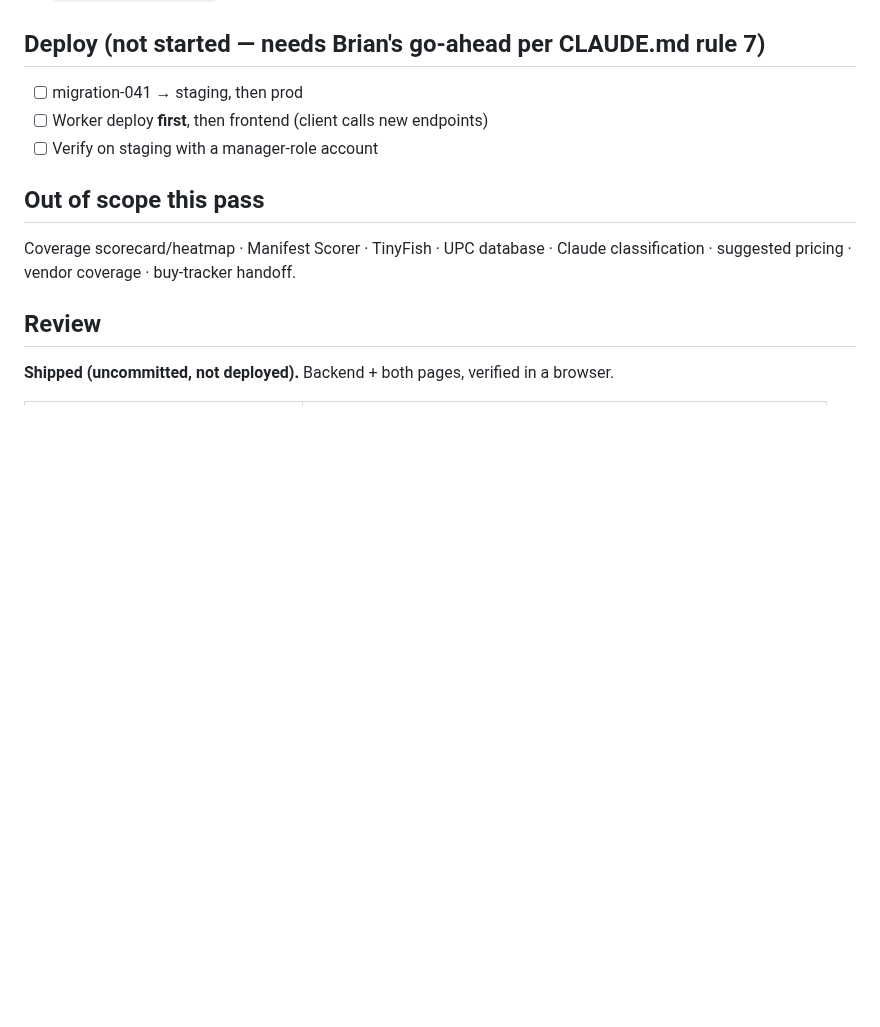
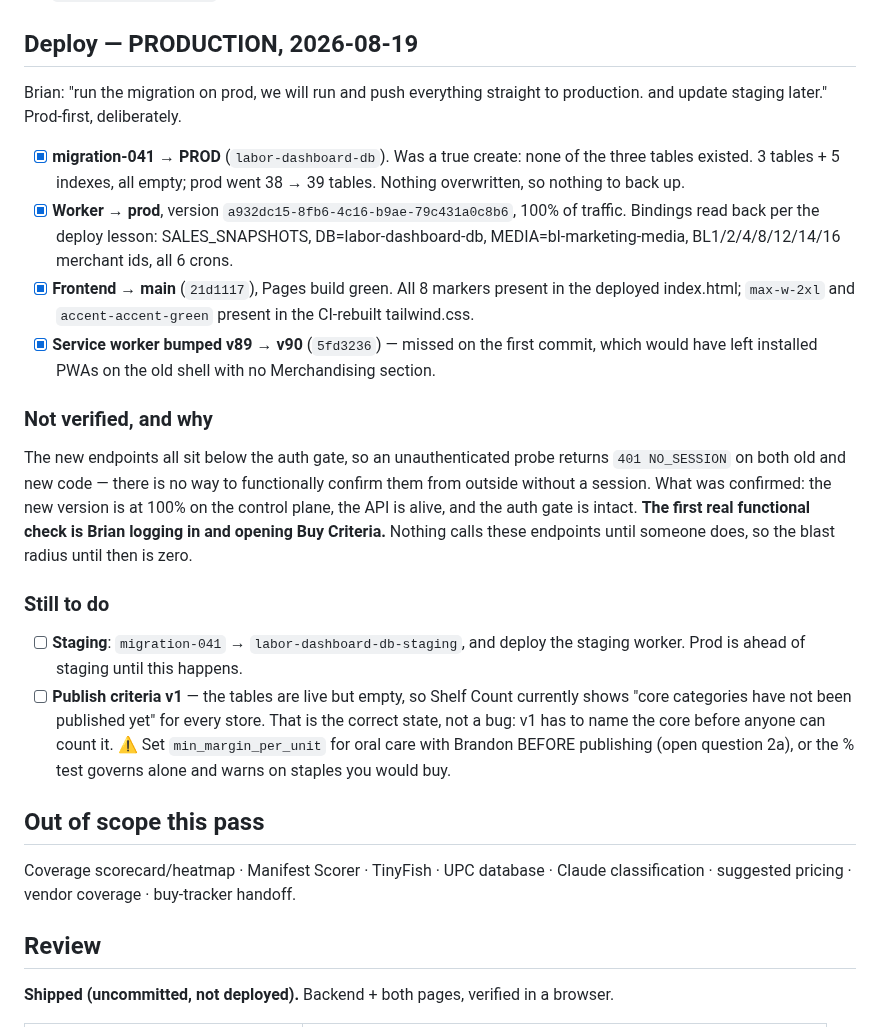
Before and after one commit to Droidan1/labor-dashboard, a Markdown page: tasks/todo.md, the part around the change. Drawn GitHub-style; blank space fills up the shorter version.

Commit message:
Record the Merchandising production deploy
Co-Authored-By: Claude Opus 5 <noreply@anthropic.com>

```diff
--- a/tasks/todo.md
+++ b/tasks/todo.md
@@ -33,11 +33,41 @@ So: **PRD "L2" → code `l3`**, **PRD "group" → code `l2`**. Confirmed with Br
 - [x] `node scripts/test-nav-registry.mjs` green
 - [x] `bash scripts/test.sh` green — 1615 assertions, 44 suites
 
-## Deploy (not started — needs Brian's go-ahead per CLAUDE.md rule 7)
+## Deploy — PRODUCTION, 2026-08-19
 
-- [ ] migration-041 → staging, then prod
-- [ ] Worker deploy **first**, then frontend (client calls new endpoints)
-- [ ] Verify on staging with a manager-role account
+Brian: "run the migration on prod, we will run and push everything straight to
+production. and update staging later." Prod-first, deliberately.
+
+- [x] **migration-041 → PROD** (`labor-dashboard-db`). Was a true create: none of the
+      three tables existed. 3 tables + 5 indexes, all empty; prod went 38 → 39 tables.
+      Nothing overwritten, so nothing to back up.
+- [x] **Worker → prod**, version `a932dc15-8fb6-4c16-b9ae-79c431a0c8b6`, 100% of traffic.
+      Bindings read back per the deploy lesson: SALES_SNAPSHOTS, DB=labor-dashboard-db,
+      MEDIA=bl-marketing-media, BL1/2/4/8/12/14/16 merchant ids, all 6 crons.
+- [x] **Frontend → main** (`21d1117`), Pages build green. All 8 markers present in the
+      deployed index.html; `max-w-2xl` and `accent-accent-green` present in the
+      CI-rebuilt tailwind.css.
+- [x] **Service worker bumped v89 → v90** (`5fd3236`) — missed on the first commit, which
+      would have left installed PWAs on the old shell with no Merchandising section.
+
+### Not verified, and why
+
+The new endpoints all sit below the auth gate, so an unauthenticated probe returns
+`401 NO_SESSION` on both old and new code — there is no way to functionally confirm them
+from outside without a session. What was confirmed: the new version is at 100% on the
+control plane, the API is alive, and the auth gate is intact. **The first real functional
+check is Brian logging in and opening Buy Criteria.** Nothing calls these endpoints until
+someone does, so the blast radius until then is zero.
+
+### Still to do
+
+- [ ] **Staging**: `migration-041` → `labor-dashboard-db-staging`, and deploy the staging
+      worker. Prod is ahead of staging until this happens.
+- [ ] **Publish criteria v1** — the tables are live but empty, so Shelf Count currently
+      shows "core categories have not been published yet" for every store. That is the
+      correct state, not a bug: v1 has to name the core before anyone can count it.
+      ⚠️ Set `min_margin_per_unit` for oral care with Brandon BEFORE publishing (open
+      question 2a), or the % test governs alone and warns on staples you would buy.
 
 ## Out of scope this pass
 
```
